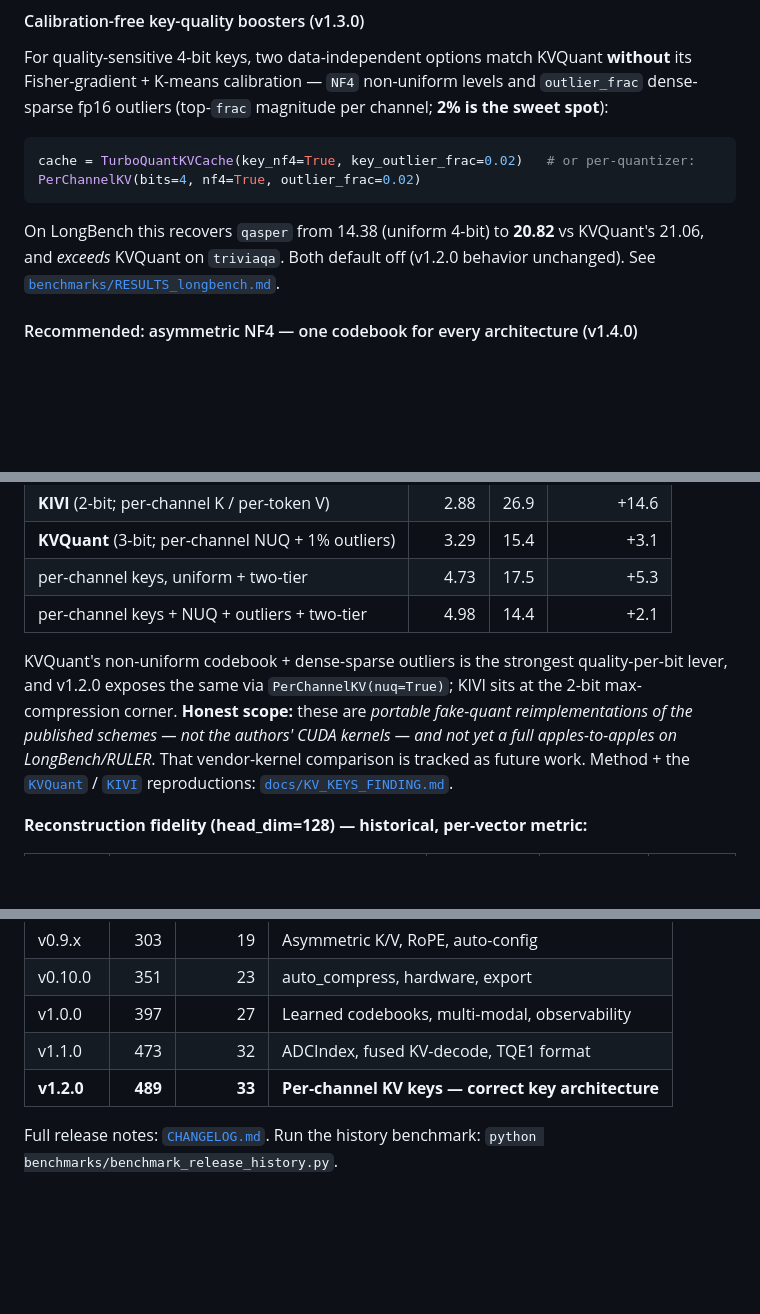
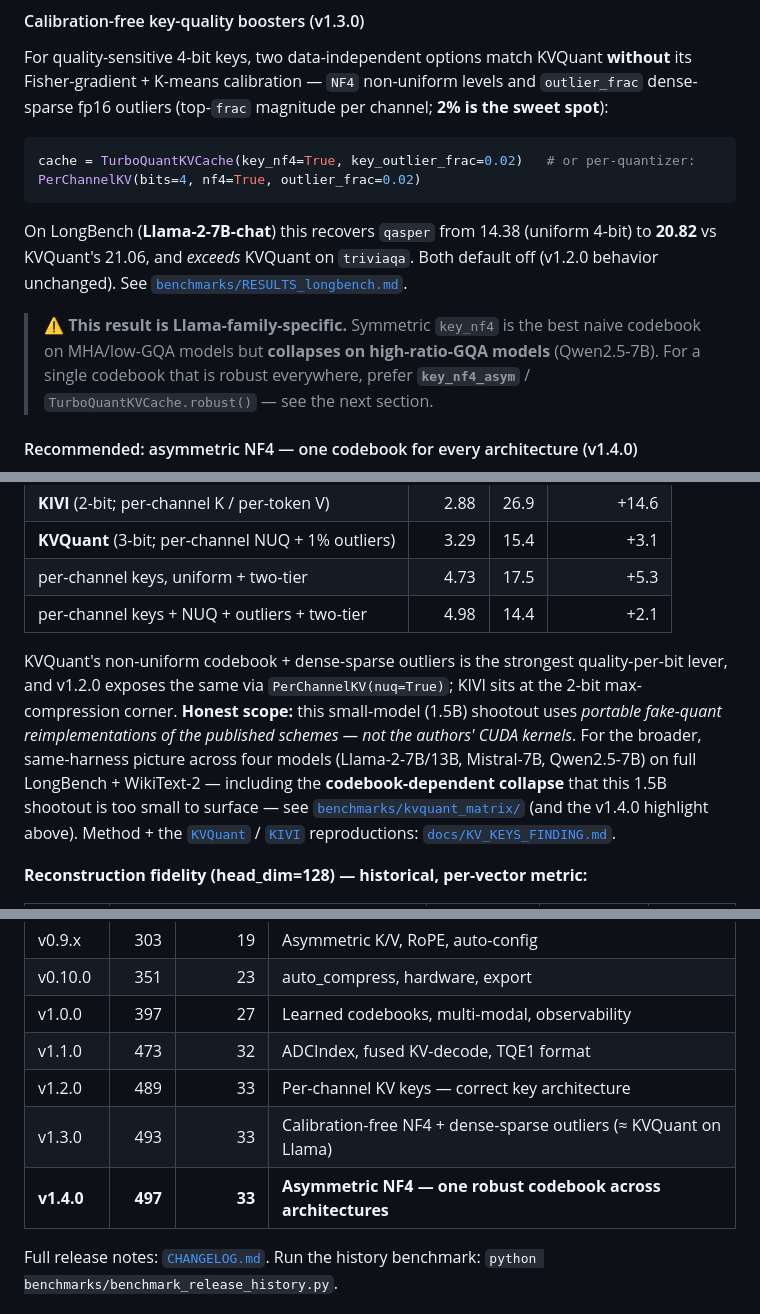
Before and after one commit to ahb-sjsu/turboquant-pro, a Markdown page: README.md, 3 parts joined by grey strips. Rendered like a GitHub page; blank space fills up the shorter version.

Commit message:
docs(readme): sync KV sections + library-growth table with v1.4.0
- Scope the v1.3.0 NF4 boosters to Llama-family and add a caveat: symmetric NF4
  collapses on high-GQA; prefer key_nf4_asym / robust().
- Point the small (1.5B) KIVI/KVQuant shootout at the broader same-harness
  cross-model matrix (kvquant_matrix/), which surfaces the codebook collapse.
- Library-growth table: add v1.3.0 (493 tests) and v1.4.0 (497) rows.

Co-Authored-By: Claude Opus 4.8 (1M context) <noreply@anthropic.com>

````diff
--- a/README.md
+++ b/README.md
@@ -225,7 +225,9 @@ cache = TurboQuantKVCache(key_nf4=True, key_outlier_frac=0.02)   # or per-quanti
 PerChannelKV(bits=4, nf4=True, outlier_frac=0.02)
 ```
 
-On LongBench this recovers `qasper` from 14.38 (uniform 4-bit) to **20.82** vs KVQuant's 21.06, and *exceeds* KVQuant on `triviaqa`. Both default off (v1.2.0 behavior unchanged). See [`benchmarks/RESULTS_longbench.md`](benchmarks/RESULTS_longbench.md).
+On LongBench (**Llama-2-7B-chat**) this recovers `qasper` from 14.38 (uniform 4-bit) to **20.82** vs KVQuant's 21.06, and *exceeds* KVQuant on `triviaqa`. Both default off (v1.2.0 behavior unchanged). See [`benchmarks/RESULTS_longbench.md`](benchmarks/RESULTS_longbench.md).
+
+> ⚠️ **This result is Llama-family-specific.** Symmetric `key_nf4` is the best naive codebook on MHA/low-GQA models but **collapses on high-ratio-GQA models** (Qwen2.5-7B). For a single codebook that is robust everywhere, prefer **`key_nf4_asym`** / `TurboQuantKVCache.robust()` — see the next section.
 
 #### Recommended: asymmetric NF4 — one codebook for every architecture (v1.4.0)
 Symmetric `key_nf4` is the best naive codebook on MHA / low-GQA models but **silently collapses on high-ratio-GQA models** (Qwen2.5-7B: qasper 43.8 → 4.7, WikiText-2 ppl 7.46 → 74.7, degenerate repetition) — NF4 is zero-centred while KV keys carry a per-channel DC offset, so it wastes half its codes. **`key_nf4_asym=True`** adds a per-channel zero-point: it ties NF4 where NF4 works *and* rescues the collapse where it doesn't (Qwen → **41.9 qasper / 7.50 ppl**), at no extra bit cost. Use the `robust()` factory:
@@ -539,7 +541,7 @@ Per-channel key quantization is the same insight behind [KIVI](https://arxiv.org
 | per-channel keys, uniform + two-tier | 4.73 | 17.5 | +5.3 |
 | per-channel keys + NUQ + outliers + two-tier | 4.98 | 14.4 | +2.1 |
 
-KVQuant's non-uniform codebook + dense-sparse outliers is the strongest quality-per-bit lever, and v1.2.0 exposes the same via `PerChannelKV(nuq=True)`; KIVI sits at the 2-bit max-compression corner. **Honest scope:** these are *portable fake-quant reimplementations of the published schemes — not the authors' CUDA kernels — and not yet a full apples-to-apples on LongBench/RULER*. That vendor-kernel comparison is tracked as future work. Method + the [`KVQuant`](https://arxiv.org/abs/2401.18079) / [`KIVI`](https://arxiv.org/abs/2402.02750) reproductions: [`docs/KV_KEYS_FINDING.md`](docs/KV_KEYS_FINDING.md).
+KVQuant's non-uniform codebook + dense-sparse outliers is the strongest quality-per-bit lever, and v1.2.0 exposes the same via `PerChannelKV(nuq=True)`; KIVI sits at the 2-bit max-compression corner. **Honest scope:** this small-model (1.5B) shootout uses *portable fake-quant reimplementations of the published schemes — not the authors' CUDA kernels*. For the broader, same-harness picture across four models (Llama-2-7B/13B, Mistral-7B, Qwen2.5-7B) on full LongBench + WikiText-2 — including the **codebook-dependent collapse** that this 1.5B shootout is too small to surface — see [`benchmarks/kvquant_matrix/`](benchmarks/kvquant_matrix/) (and the v1.4.0 highlight above). Method + the [`KVQuant`](https://arxiv.org/abs/2401.18079) / [`KIVI`](https://arxiv.org/abs/2402.02750) reproductions: [`docs/KV_KEYS_FINDING.md`](docs/KV_KEYS_FINDING.md).
 
 **Reconstruction fidelity (head_dim=128) — historical, per-vector metric:**
 
@@ -590,7 +592,9 @@ At 262K, K4/V3 saves **3.3 GB** over q8_0 — headroom for longer context or lar
 | v0.10.0 | 351 | 23 | auto_compress, hardware, export |
 | v1.0.0 | 397 | 27 | Learned codebooks, multi-modal, observability |
 | v1.1.0 | 473 | 32 | ADCIndex, fused KV-decode, TQE1 format |
-| **v1.2.0** | **489** | **33** | **Per-channel KV keys — correct key architecture** |
+| v1.2.0 | 489 | 33 | Per-channel KV keys — correct key architecture |
+| v1.3.0 | 493 | 33 | Calibration-free NF4 + dense-sparse outliers (≈ KVQuant on Llama) |
+| **v1.4.0** | **497** | **33** | **Asymmetric NF4 — one robust codebook across architectures** |
 
 Full release notes: [`CHANGELOG.md`](CHANGELOG.md). Run the history benchmark: `python benchmarks/benchmark_release_history.py`.
 
````
